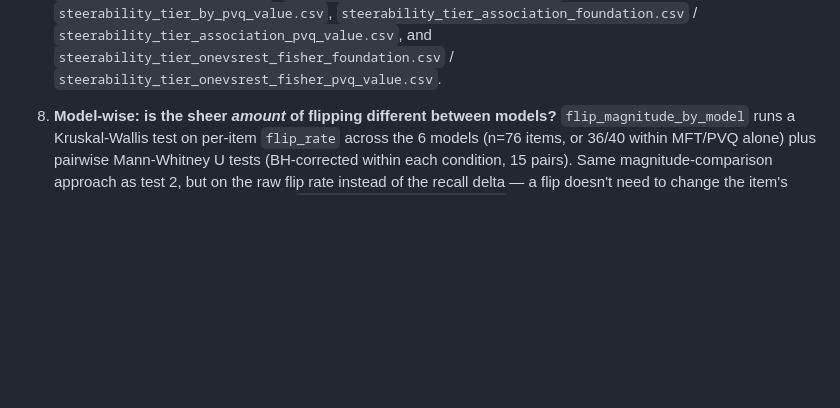
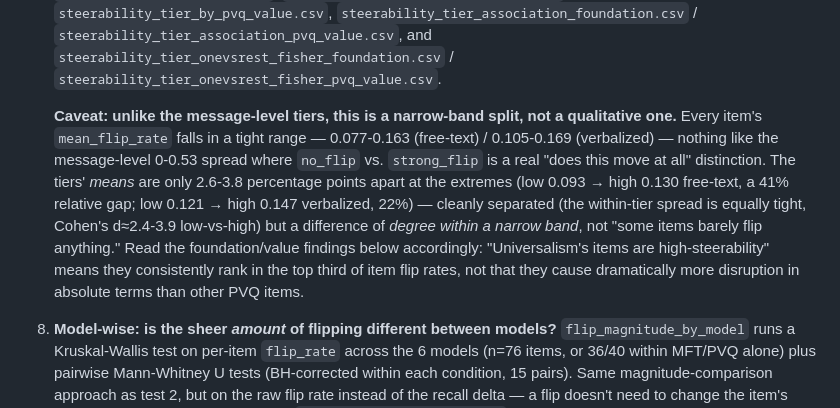
Before and after one commit to marcostranisci/external-validation, a Markdown page: data_analysis/README.md, the part around the change. GitHub-like rendering; blank space fills up the shorter version.

Commit message:
Caveat item-steerability tiers: narrow-band ranking, not a qualitative split
Every item's mean_flip_rate falls within roughly 0.08-0.17 (vs. 0-0.53
for message-level flip rates), so the low/mid/high tiers are only
2.6-3.8 percentage points apart at the extremes (22-41% relative gap).
The tiers are cleanly separated (tight within-tier spread, Cohen's
d~2.4-3.9) but this is a difference of degree within a narrow band -
"Universalism items are high-steerability" means they consistently
rank in the top third, not that they cause dramatically more
disruption in absolute terms.

Co-Authored-By: Claude Sonnet 5 <noreply@anthropic.com>
Claude-Session: https://claude.ai/code/session_01F5tLyr9tmcmG7iR4cqPeTT

```diff
--- a/data_analysis/README.md
+++ b/data_analysis/README.md
@@ -452,6 +452,21 @@ questions:
    `steerability_tier_association_pvq_value.csv`, and
    `steerability_tier_onevsrest_fisher_foundation.csv` /
    `steerability_tier_onevsrest_fisher_pvq_value.csv`.
+
+   **Caveat: unlike the message-level tiers, this is a narrow-band split,
+   not a qualitative one.** Every item's `mean_flip_rate` falls in a tight
+   range — 0.077-0.163 (free-text) / 0.105-0.169 (verbalized) — nothing
+   like the message-level 0-0.53 spread where `no_flip` vs. `strong_flip`
+   is a real "does this move at all" distinction. The tiers' *means* are
+   only 2.6-3.8 percentage points apart at the extremes (low 0.093 →
+   high 0.130 free-text, a 41% relative gap; low 0.121 → high 0.147
+   verbalized, 22%) — cleanly separated (the within-tier spread is
+   equally tight, Cohen's d≈2.4-3.9 low-vs-high) but a difference of
+   *degree within a narrow band*, not "some items barely flip anything."
+   Read the foundation/value findings below accordingly: "Universalism's
+   items are high-steerability" means they consistently rank in the top
+   third of item flip rates, not that they cause dramatically more
+   disruption in absolute terms than other PVQ items.
 8. **Model-wise: is the sheer *amount* of flipping different between
    models?** `flip_magnitude_by_model` runs a Kruskal-Wallis test on
    per-item `flip_rate` across the 6 models (n=76 items, or 36/40 within
```
Also changed, not shown: data_analysis/SUMMARY.md (+7 -0 lines).
